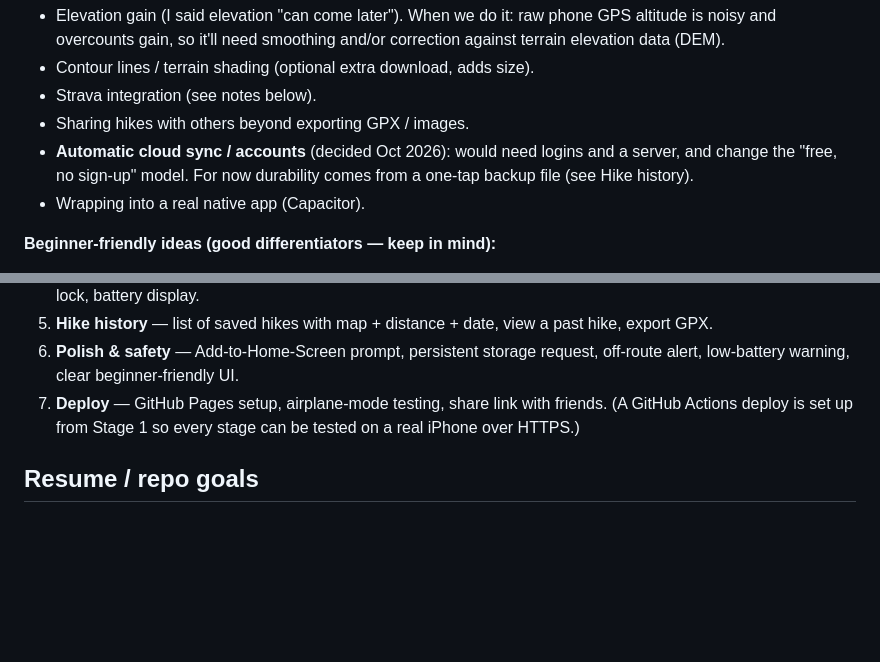
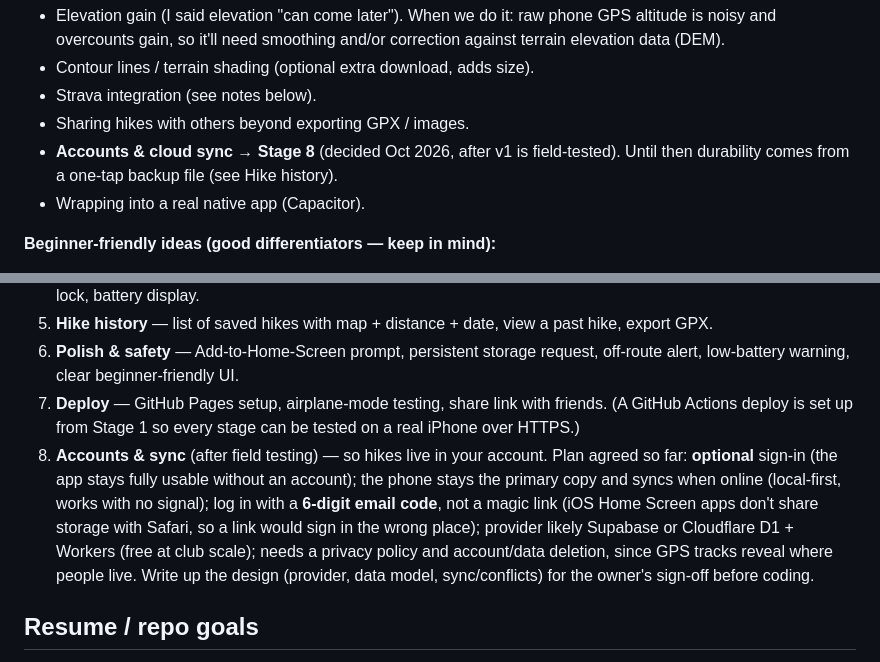
Before and after one commit to psanjith/hikingapp, a Markdown page: CLAUDE.md, 2 parts joined by grey strips. Rendered like a GitHub page; blank space fills up the shorter version.

Commit message:
Plan accounts and sync as Stage 8

```diff
--- a/CLAUDE.md
+++ b/CLAUDE.md
@@ -40,7 +40,7 @@ This file is the handoff from a planning conversation. Read it fully before writ
 - Contour lines / terrain shading (optional extra download, adds size).
 - Strava integration (see notes below).
 - Sharing hikes with others beyond exporting GPX / images.
-- **Automatic cloud sync / accounts** (decided Oct 2026): would need logins and a server, and change the "free, no sign-up" model. For now durability comes from a one-tap backup file (see Hike history).
+- **Accounts & cloud sync → Stage 8** (decided Oct 2026, after v1 is field-tested). Until then durability comes from a one-tap backup file (see Hike history).
 - Wrapping into a real native app (Capacitor).
 
 **Beginner-friendly ideas (good differentiators — keep in mind):**
@@ -121,6 +121,7 @@ This file is the handoff from a planning conversation. Read it fully before writ
 5. **Hike history** — list of saved hikes with map + distance + date, view a past hike, export GPX.
 6. **Polish & safety** — Add-to-Home-Screen prompt, persistent storage request, off-route alert, low-battery warning, clear beginner-friendly UI.
 7. **Deploy** — GitHub Pages setup, airplane-mode testing, share link with friends. (A GitHub Actions deploy is set up from Stage 1 so every stage can be tested on a real iPhone over HTTPS.)
+8. **Accounts & sync** (after field testing) — so hikes live in your account. Plan agreed so far: **optional** sign-in (the app stays fully usable without an account); the phone stays the primary copy and syncs when online (local-first, works with no signal); log in with a **6-digit email code**, not a magic link (iOS Home Screen apps don't share storage with Safari, so a link would sign in the wrong place); provider likely Supabase or Cloudflare D1 + Workers (free at club scale); needs a privacy policy and account/data deletion, since GPS tracks reveal where people live. Write up the design (provider, data model, sync/conflicts) for the owner's sign-off before coding.
 
 ## Resume / repo goals
 
```
